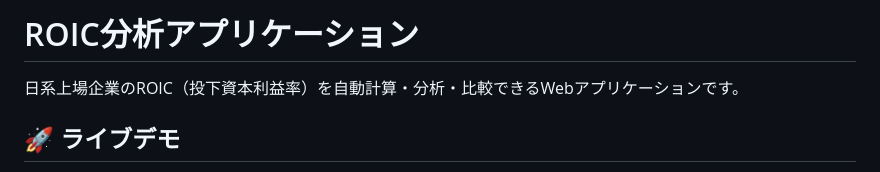
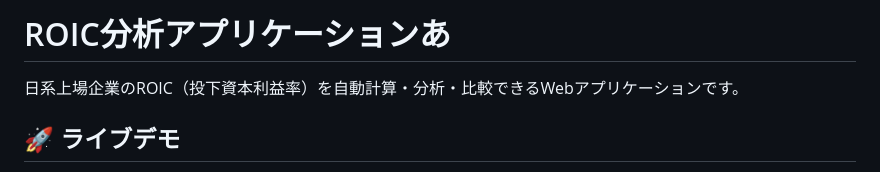
Before and after one commit to horiken1977/roic, a Markdown page: README.md, the part around the change. Drawn GitHub-style.

Commit message:
Update README.md
Readme

```diff
--- a/README.md
+++ b/README.md
@@ -1,4 +1,4 @@
-# ROIC分析アプリケーション
+# ROIC分析アプリケーションあ
 
 日系上場企業のROIC（投下資本利益率）を自動計算・分析・比較できるWebアプリケーションです。
 
```
